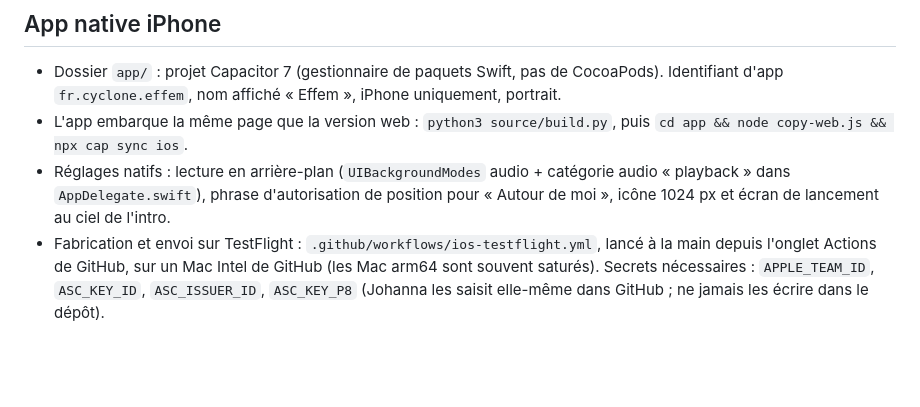
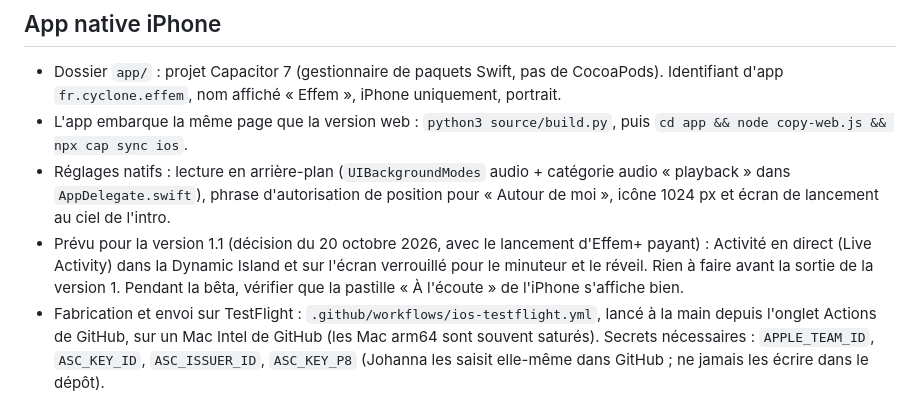
Before and after one commit to reyddd51/effem-radio, a Markdown page: CLAUDE.md, the part around the change. Rendered like a GitHub page; blank space fills up the shorter version.

Commit message:
Note : Dynamic Island (minuteur, réveil) prévue pour la version 1.1
Co-Authored-By: Claude Opus 5.5 <noreply@anthropic.com>
Claude-Session: https://claude.ai/code/session_01U392Pys3P7EfBP2QeMQPMU

```diff
--- a/CLAUDE.md
+++ b/CLAUDE.md
@@ -33,6 +33,7 @@ Lire ce fichier en entier avant toute modification de l'app. Les règles de desi
 - Dossier `app/` : projet Capacitor 7 (gestionnaire de paquets Swift, pas de CocoaPods). Identifiant d'app `fr.cyclone.effem`, nom affiché « Effem », iPhone uniquement, portrait.
 - L'app embarque la même page que la version web : `python3 source/build.py`, puis `cd app && node copy-web.js && npx cap sync ios`.
 - Réglages natifs : lecture en arrière-plan (`UIBackgroundModes` audio + catégorie audio « playback » dans `AppDelegate.swift`), phrase d'autorisation de position pour « Autour de moi », icône 1024 px et écran de lancement au ciel de l'intro.
+- Prévu pour la version 1.1 (décision du 20 octobre 2026, avec le lancement d'Effem+ payant) : Activité en direct (Live Activity) dans la Dynamic Island et sur l'écran verrouillé pour le minuteur et le réveil. Rien à faire avant la sortie de la version 1. Pendant la bêta, vérifier que la pastille « À l'écoute » de l'iPhone s'affiche bien.
 - Fabrication et envoi sur TestFlight : `.github/workflows/ios-testflight.yml`, lancé à la main depuis l'onglet Actions de GitHub, sur un Mac Intel de GitHub (les Mac arm64 sont souvent saturés). Secrets nécessaires : `APPLE_TEAM_ID`, `ASC_KEY_ID`, `ASC_ISSUER_ID`, `ASC_KEY_P8` (Johanna les saisit elle-même dans GitHub ; ne jamais les écrire dans le dépôt).
 
 ## App native Android
```
